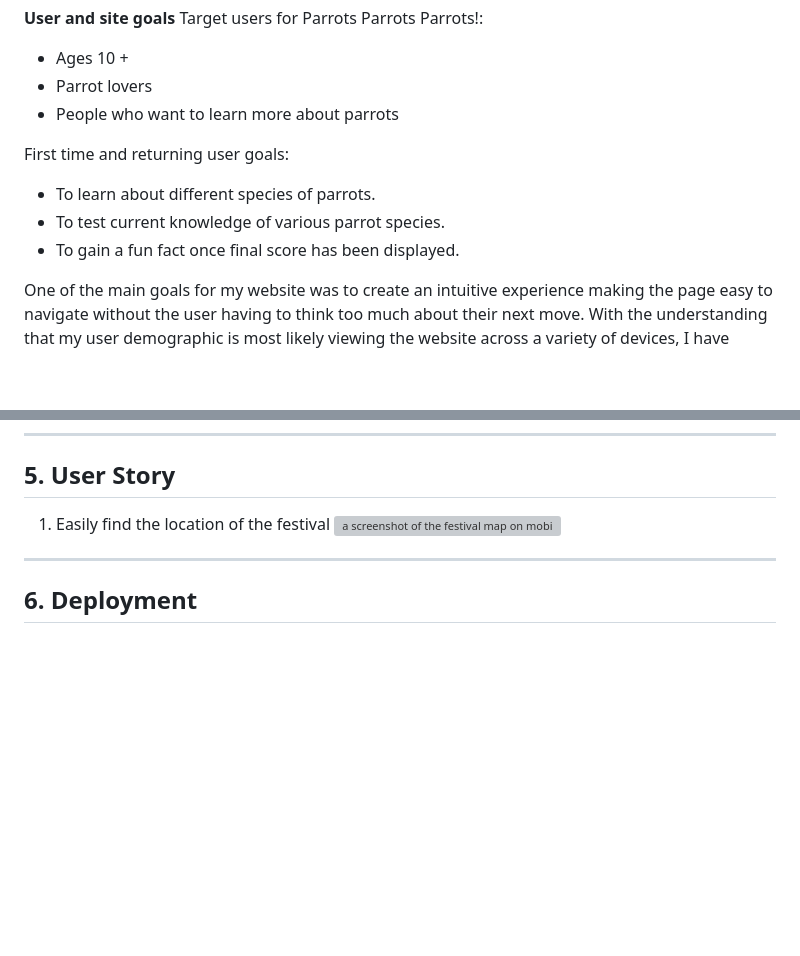
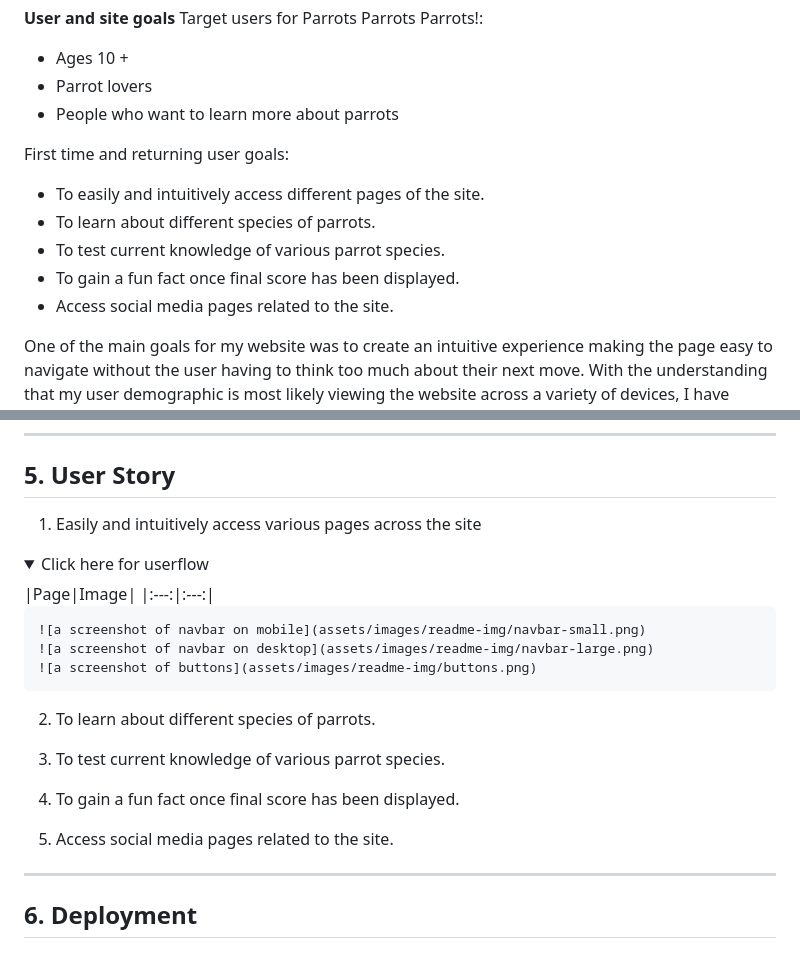
Before and after one commit to lrchnnng/parrot-quiz, a Markdown page: README.md, 2 parts joined by grey strips. Drawn GitHub-style; folded sections open; blank space fills up the shorter version; grey boxes are pictures that could not be loaded.

```diff
--- a/README.md
+++ b/README.md
@@ -54,9 +54,11 @@ Target users for Parrots Parrots Parrots!:
 * People who want to learn more about parrots
 
 First time and returning user goals:
+* To easily and intuitively access different pages of the site.
 * To learn about different species of parrots.
 * To test current knowledge of various parrot species.
 * To gain a fun fact once final score has been displayed.
+* Access social media pages related to the site.
 
 One of the main goals for my website was to create an intuitive experience making the page easy to navigate without the user having to think too much about their next move. With the understanding that my user demographic is most likely viewing the website across a variety of devices, I have made sure that the site is fully responsive across screen sizes in order to optimize user experience.
 
@@ -187,9 +189,23 @@ The surface plane is the last layer and deals with the aesthetics of the user in
 ---
 
 ## 5. User Story
-1. Easily find the location of the festival
-  ![a screenshot of the festival map on mobile device](assets/images/README-images/user-story-map-m.png)
+1. Easily and intuitively access various pages across the site
+  <details>
+    <summary>Click here for userflow</summary>
+    |Page|Image|
+    |:---:|:---:|
 
+    ![a screenshot of navbar on mobile](assets/images/readme-img/navbar-small.png)
+    ![a screenshot of navbar on desktop](assets/images/readme-img/navbar-large.png)
+    ![a screenshot of buttons](assets/images/readme-img/buttons.png)
+  </details>
+
+
+2. To learn about different species of parrots.
+
+3. To test current knowledge of various parrot species.
+4. To gain a fun fact once final score has been displayed.
+5. Access social media pages related to the site.
 ---
 
 ## 6. Deployment
```
Also changed, not shown: assets/images/readme-img/buttons.png (added), assets/images/readme-img/navbar-large.png (added), assets/images/readme-img/navbar-small.png (added), 1 other file.
